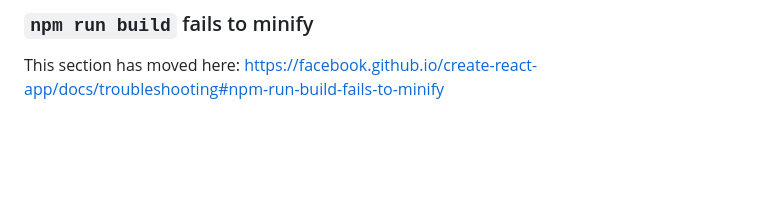
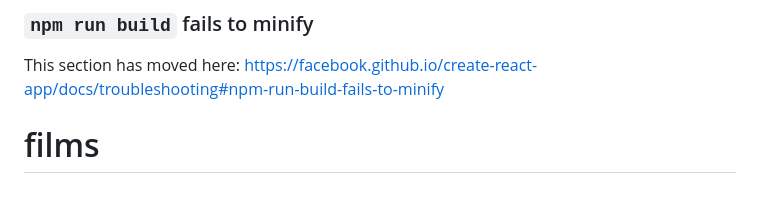
Before and after one commit to kus142kus/films, a Markdown page: README.md, the part around the change. Drawn GitHub-style; blank space fills up the shorter version.

```diff
--- a/README.md
+++ b/README.md
@@ -68,3 +68,4 @@ This section has moved here: [https://facebook.github.io/create-react-app/docs/d
 ### `npm run build` fails to minify
 
 This section has moved here: [https://facebook.github.io/create-react-app/docs/troubleshooting#npm-run-build-fails-to-minify](https://facebook.github.io/create-react-app/docs/troubleshooting#npm-run-build-fails-to-minify)
+# films
```
